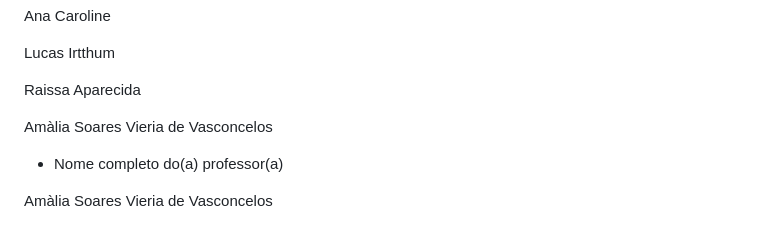
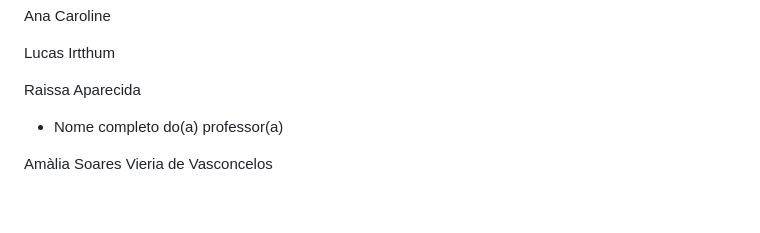
Before and after one commit to ICEI-PUC-Minas-PCO-ADS-TI/pco-ads-2024-2-tiaw-useretro, a Markdown page: README.md, the part around the change. Rendered like a GitHub page; blank space fills up the shorter version.

```diff
--- a/README.md
+++ b/README.md
@@ -22,7 +22,7 @@ Lucas Irtthum
 
 Raissa Aparecida
 
-Amàlia Soares Vieria de Vasconcelos
+
 * Nome completo do(a) professor(a)
 
 Amàlia Soares Vieria de Vasconcelos
```
